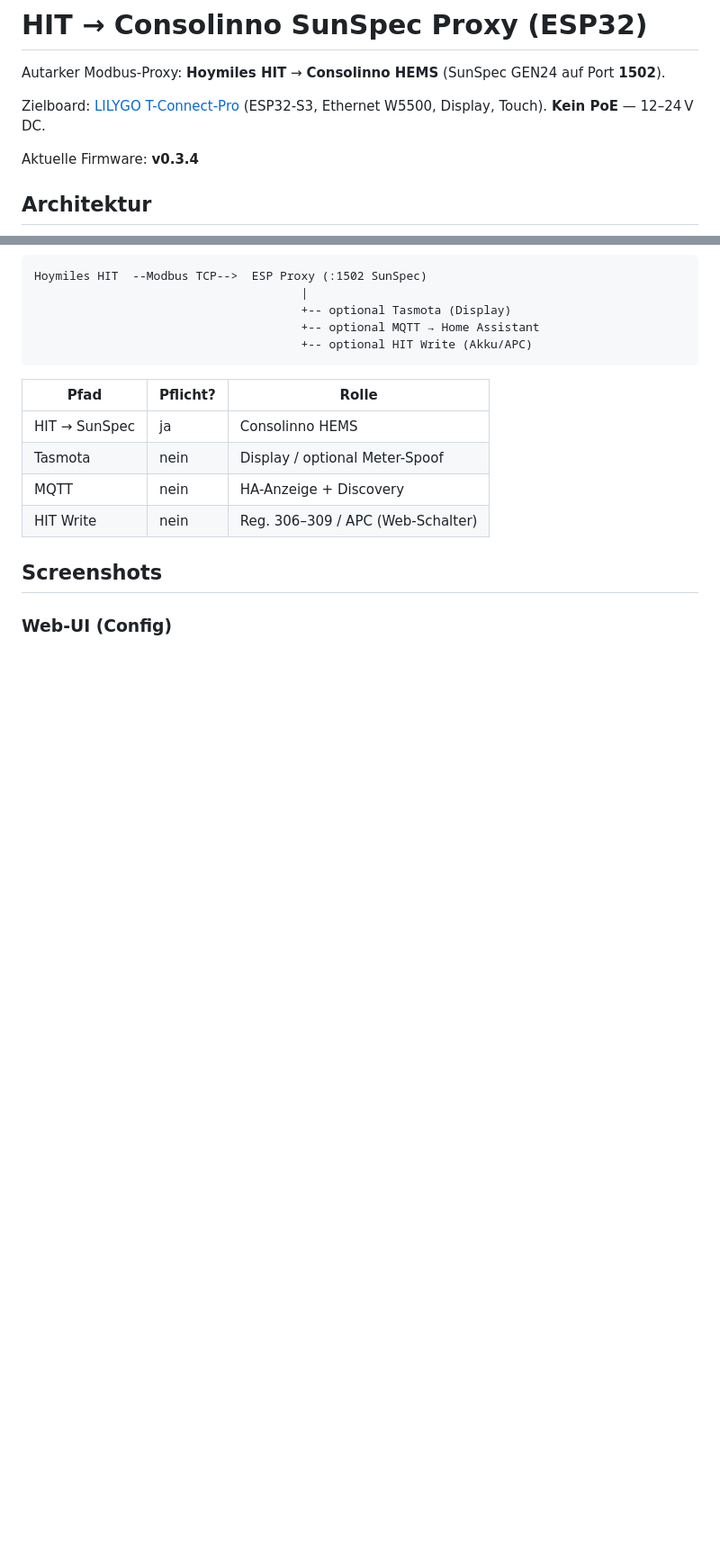
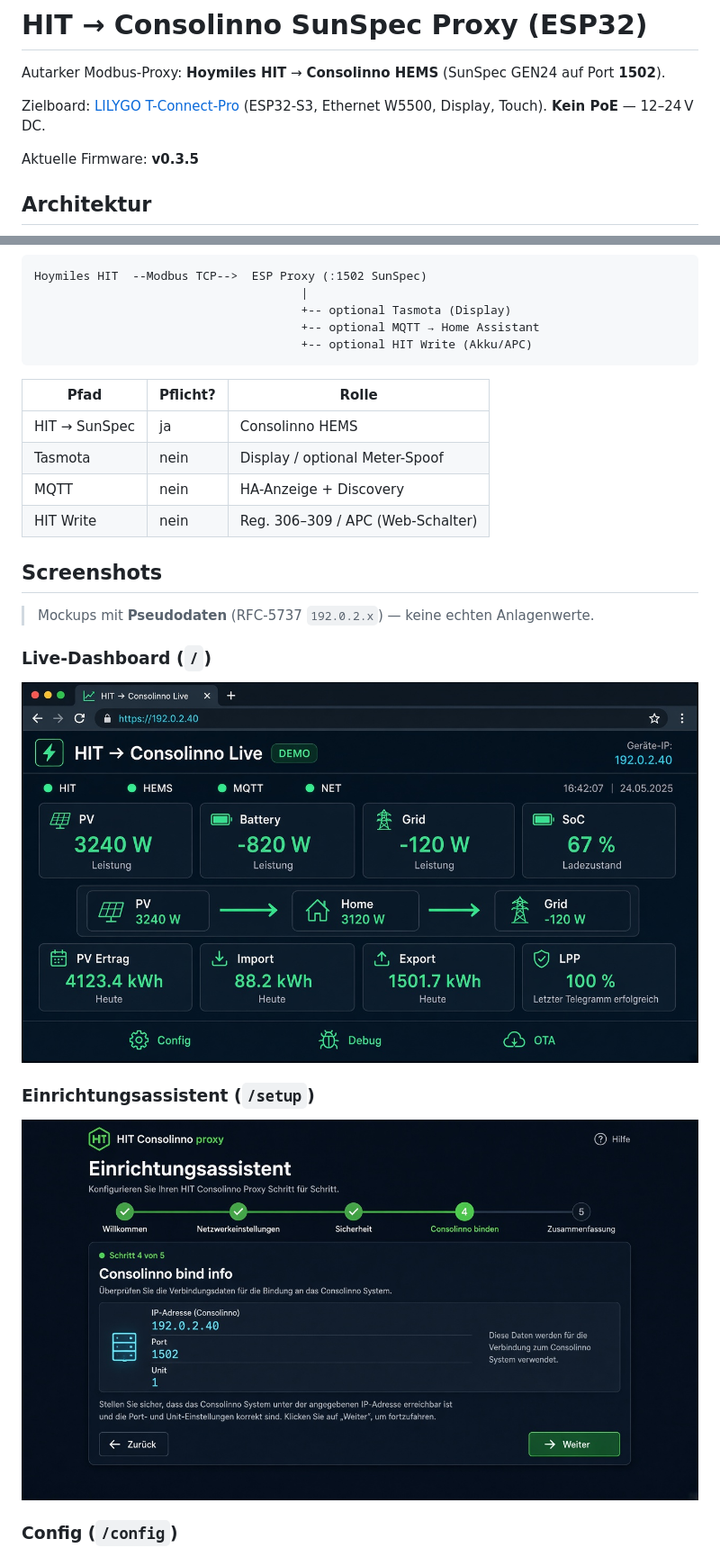
Before and after one commit to atomi23/hit-sunspec-proxy, a Markdown page: README.md, 2 parts joined by grey strips. Shown at 90% size. Drawn GitHub-style; pictures changed too: docs/screenshots/live-dashboard.jpg (added), docs/screenshots/setup-wizard.jpg (added); blank space fills up the shorter version.

Commit message:
Add live web dashboard and more README screenshots (v0.3.5).
/ is now Live (2s refresh); Config moved to /config. Pseudo mockups for setup, debug, OTA.

```diff
--- a/README.md
+++ b/README.md
@@ -4,7 +4,7 @@ Autarker Modbus-Proxy: **Hoymiles HIT** → **Consolinno HEMS** (SunSpec GEN24 a
 
 Zielboard: [LILYGO T-Connect-Pro](https://github.com/Xinyuan-LilyGO/T-Connect-Pro) (ESP32-S3, Ethernet W5500, Display, Touch). **Kein PoE** — 12–24 V DC.
 
-Aktuelle Firmware: **v0.3.4**
+Aktuelle Firmware: **v0.3.5**
 
 ## Architektur
 
@@ -27,7 +27,17 @@ Hoymiles HIT  --Modbus TCP-->  ESP Proxy (:1502 SunSpec)
 
 ## Screenshots
 
-### Web-UI (Config)
+> Mockups mit **Pseudodaten** (RFC‑5737 `192.0.2.x`) — keine echten Anlagenwerte.
+
+### Live-Dashboard (`/`)
+
+![Live Dashboard](docs/screenshots/live-dashboard.jpg)
+
+### Einrichtungsassistent (`/setup`)
+
+![Setup Wizard](docs/screenshots/setup-wizard.jpg)
+
+### Config (`/config`)
 
 ![Web Config](docs/screenshots/web-config.jpg)
 
```
Also changed, not shown: other parts of README.md (+13 -6 lines), docs/screenshots/debug-page.jpg (added), docs/screenshots/ota-page.jpg (added), 3 other files.
